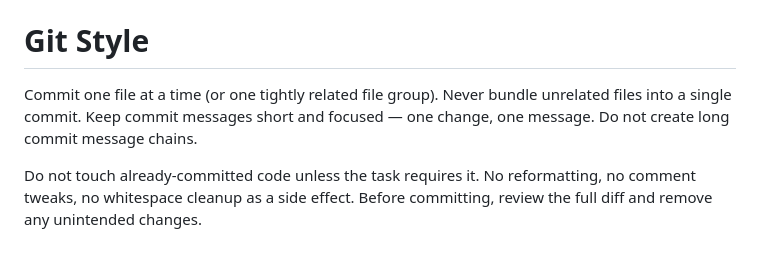
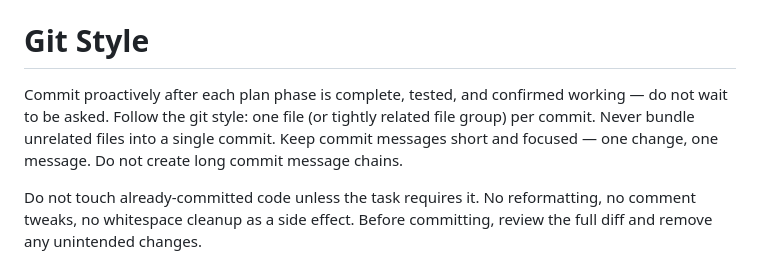
Before and after one commit to jakobgif/DRS-RT, a Markdown page: CLAUDE.md, the part around the change. Drawn GitHub-style.

Commit message:
update git style: commit proactively after each plan phase
Co-Authored-By: Claude Sonnet 4.6 <noreply@anthropic.com>

```diff
--- a/CLAUDE.md
+++ b/CLAUDE.md
@@ -28,7 +28,7 @@ For difficult or multi-step tasks, always create a plan before starting. Number
 
 # Git Style
 
-Commit one file at a time (or one tightly related file group). Never bundle unrelated files into a single commit. Keep commit messages short and focused — one change, one message. Do not create long commit message chains.
+Commit proactively after each plan phase is complete, tested, and confirmed working — do not wait to be asked. Follow the git style: one file (or tightly related file group) per commit. Never bundle unrelated files into a single commit. Keep commit messages short and focused — one change, one message. Do not create long commit message chains.
 
 Do not touch already-committed code unless the task requires it. No reformatting, no comment tweaks, no whitespace cleanup as a side effect. Before committing, review the full diff and remove any unintended changes.
 
```
